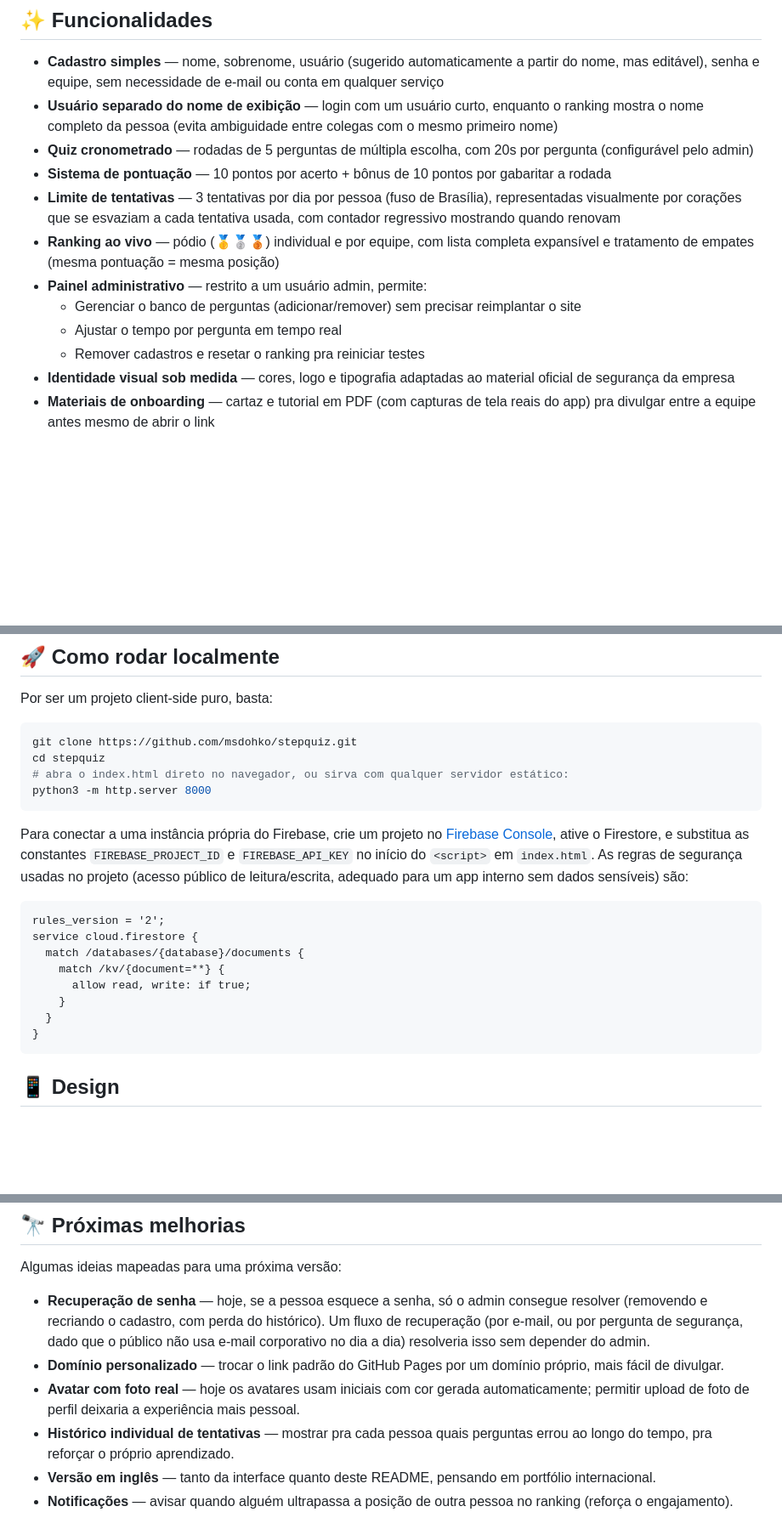
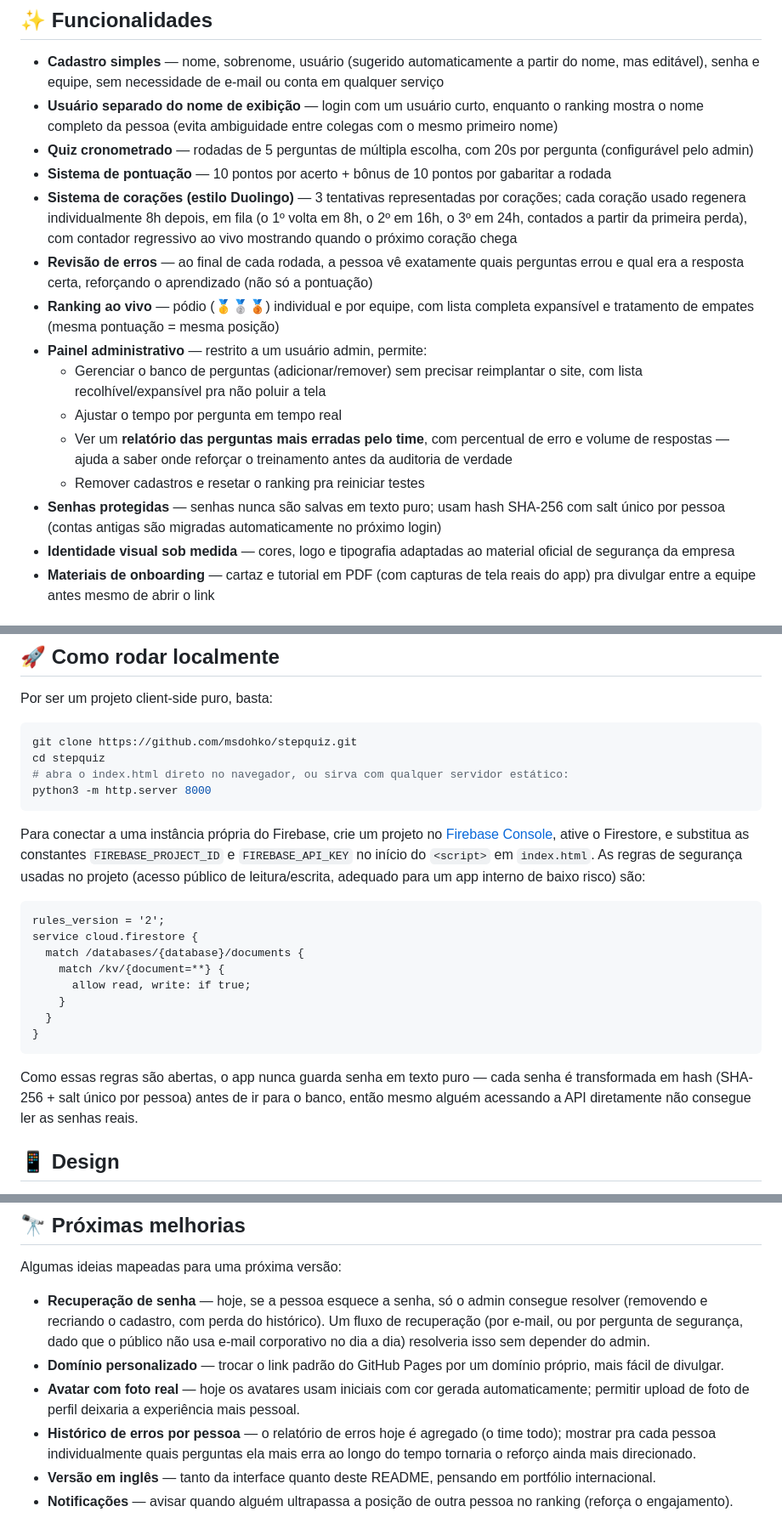
Before and after one commit to msdohko/stepquiz, a Markdown page: README.md, 3 parts joined by grey strips. Shown at 85% size. GitHub-like rendering; blank space fills up the shorter version.

Commit message:
Add files via upload
atualização do readme com as novas implementações.

````diff
--- a/README.md
+++ b/README.md
@@ -18,12 +18,15 @@ Cada pessoa cria um cadastro simples (usuário, senha, equipe), responde rodadas
 - **Usuário separado do nome de exibição** — login com um usuário curto, enquanto o ranking mostra o nome completo da pessoa (evita ambiguidade entre colegas com o mesmo primeiro nome)
 - **Quiz cronometrado** — rodadas de 5 perguntas de múltipla escolha, com 20s por pergunta (configurável pelo admin)
 - **Sistema de pontuação** — 10 pontos por acerto + bônus de 10 pontos por gabaritar a rodada
-- **Limite de tentativas** — 3 tentativas por dia por pessoa (fuso de Brasília), representadas visualmente por corações que se esvaziam a cada tentativa usada, com contador regressivo mostrando quando renovam
+- **Sistema de corações (estilo Duolingo)** — 3 tentativas representadas por corações; cada coração usado regenera individualmente 8h depois, em fila (o 1º volta em 8h, o 2º em 16h, o 3º em 24h, contados a partir da primeira perda), com contador regressivo ao vivo mostrando quando o próximo coração chega
+- **Revisão de erros** — ao final de cada rodada, a pessoa vê exatamente quais perguntas errou e qual era a resposta certa, reforçando o aprendizado (não só a pontuação)
 - **Ranking ao vivo** — pódio (🥇🥈🥉) individual e por equipe, com lista completa expansível e tratamento de empates (mesma pontuação = mesma posição)
 - **Painel administrativo** — restrito a um usuário admin, permite:
-  - Gerenciar o banco de perguntas (adicionar/remover) sem precisar reimplantar o site
+  - Gerenciar o banco de perguntas (adicionar/remover) sem precisar reimplantar o site, com lista recolhível/expansível pra não poluir a tela
   - Ajustar o tempo por pergunta em tempo real
+  - Ver um **relatório das perguntas mais erradas pelo time**, com percentual de erro e volume de respostas — ajuda a saber onde reforçar o treinamento antes da auditoria de verdade
   - Remover cadastros e resetar o ranking pra reiniciar testes
+- **Senhas protegidas** — senhas nunca são salvas em texto puro; usam hash SHA-256 com salt único por pessoa (contas antigas são migradas automaticamente no próximo login)
 - **Identidade visual sob medida** — cores, logo e tipografia adaptadas ao material oficial de segurança da empresa
 - **Materiais de onboarding** — cartaz e tutorial em PDF (com capturas de tela reais do app) pra divulgar entre a equipe antes mesmo de abrir o link
 
@@ -54,7 +57,7 @@ cd stepquiz
 python3 -m http.server 8000
 ```
 
-Para conectar a uma instância própria do Firebase, crie um projeto no [Firebase Console](https://console.firebase.google.com), ative o Firestore, e substitua as constantes `FIREBASE_PROJECT_ID` e `FIREBASE_API_KEY` no início do `<script>` em `index.html`. As regras de segurança usadas no projeto (acesso público de leitura/escrita, adequado para um app interno sem dados sensíveis) são:
+Para conectar a uma instância própria do Firebase, crie um projeto no [Firebase Console](https://console.firebase.google.com), ative o Firestore, e substitua as constantes `FIREBASE_PROJECT_ID` e `FIREBASE_API_KEY` no início do `<script>` em `index.html`. As regras de segurança usadas no projeto (acesso público de leitura/escrita, adequado para um app interno de baixo risco) são:
 
 ```
 rules_version = '2';
@@ -67,6 +70,8 @@ service cloud.firestore {
 }
 ```
 
+Como essas regras são abertas, o app nunca guarda senha em texto puro — cada senha é transformada em hash (SHA-256 + salt único por pessoa) antes de ir para o banco, então mesmo alguém acessando a API diretamente não consegue ler as senhas reais.
+
 ## 📱 Design
 
 Mobile-first, pensado para ser usado majoritariamente no celular. Identidade visual construída a partir do material de segurança já usado pela empresa (cartões físicos de treinamento "Kamishibai"), com fundo ilustrado, paleta verde/azul da marca e componentes com forte affordance visual (importante para um público que usa o app rapidamente, entre uma tarefa e outra).
@@ -78,7 +83,7 @@ Algumas ideias mapeadas para uma próxima versão:
 - **Recuperação de senha** — hoje, se a pessoa esquece a senha, só o admin consegue resolver (removendo e recriando o cadastro, com perda do histórico). Um fluxo de recuperação (por e-mail, ou por pergunta de segurança, dado que o público não usa e-mail corporativo no dia a dia) resolveria isso sem depender do admin.
 - **Domínio personalizado** — trocar o link padrão do GitHub Pages por um domínio próprio, mais fácil de divulgar.
 - **Avatar com foto real** — hoje os avatares usam iniciais com cor gerada automaticamente; permitir upload de foto de perfil deixaria a experiência mais pessoal.
-- **Histórico individual de tentativas** — mostrar pra cada pessoa quais perguntas errou ao longo do tempo, pra reforçar o próprio aprendizado.
+- **Histórico de erros por pessoa** — o relatório de erros hoje é agregado (o time todo); mostrar pra cada pessoa individualmente quais perguntas ela mais erra ao longo do tempo tornaria o reforço ainda mais direcionado.
 - **Versão em inglês** — tanto da interface quanto deste README, pensando em portfólio internacional.
 - **Notificações** — avisar quando alguém ultrapassa a posição de outra pessoa no ranking (reforça o engajamento).
 
````
